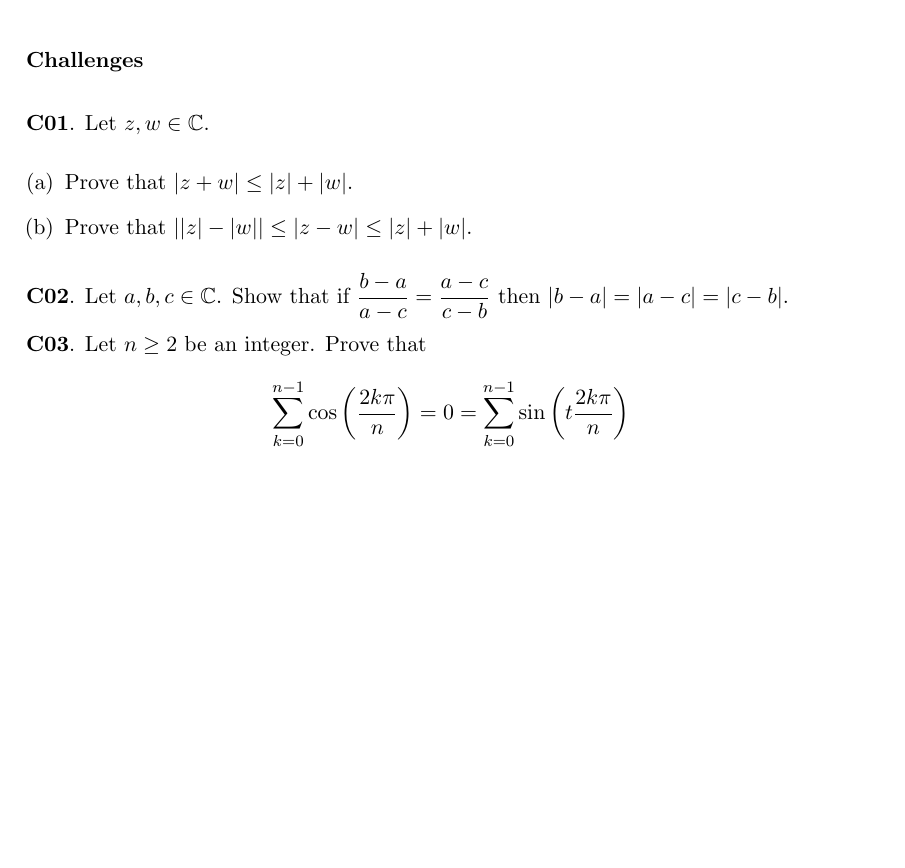
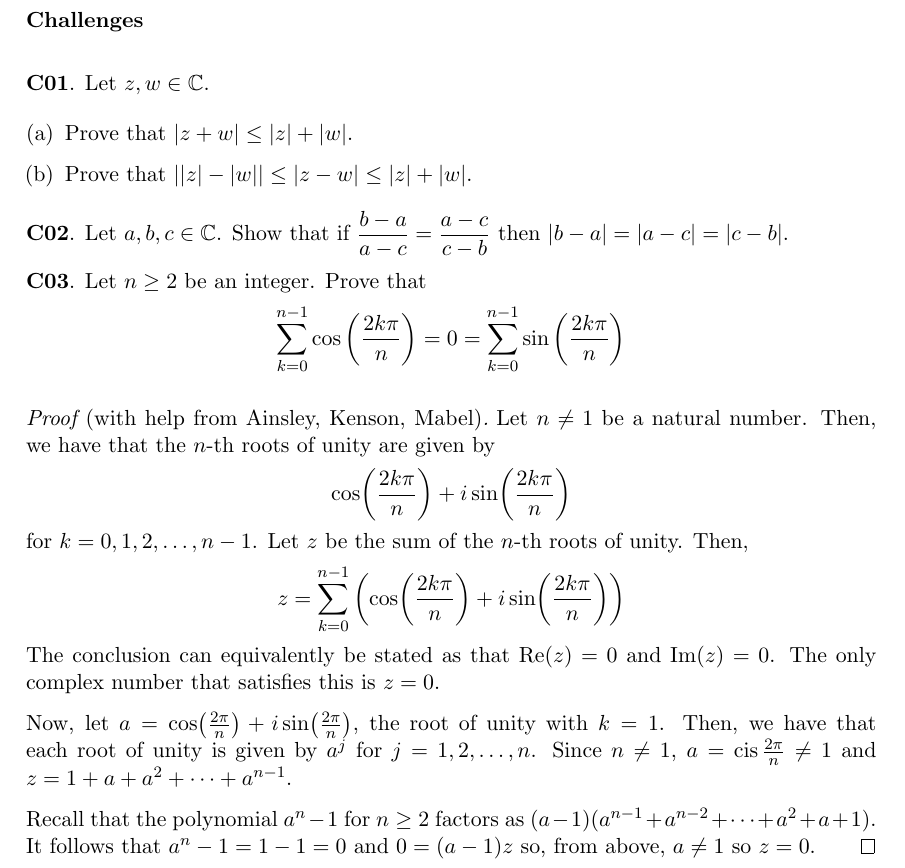
Before and after one commit to RetroCraft/problems, a LaTeX document (MATH135/EP10.tex): part of page 8 of 8, cut so that both start at the same text, the shorter picture padded with empty space. Compiled offline with pdfLaTeX.

Commit message:
MATH135/EP10: C03
Former-commit-id: a847267dd4eedc015762288f8c846d1654756ad1

```diff
--- a/MATH135/EP10.tex
+++ b/MATH135/EP10.tex
@@ -497,6 +497,24 @@ For each $k\in\Z$, define $y_k\in\C$ by the formula \[ y_k = \omega^k u + \omega
 Show that if $\dfrac{b-a}{a-c} = \dfrac{a-c}{c-b}$ then $|b-a| = |a-c| = |c-b|$.
 
 \question Let $n \geq 2$ be an integer. Prove that
-\[ \sum_{k=0}^{n-1}\cos\left(\frac{2k\pi}{n}\right)=0=\sum_{k=0}^{n-1}\sin\left(t\frac{2k\pi}{n}\right) \]
+\[ \sum_{k=0}^{n-1}\cos\left(\frac{2k\pi}{n}\right)=0=\sum_{k=0}^{n-1}\sin\left(\frac{2k\pi}{n}\right) \]
+\begin{prf}[with help from Ainsley, Kenson, Mabel]
+  Let $n \neq 1$ be a natural number.
+  Then, we have that the $n$-th roots of unity are given by
+  \[ \cos(\frac{2k\pi}{n}) + i \sin(\frac{2k\pi}{n}) \]
+  for $k = 0,1,2,\ldots,n-1$.
+  Let $z$ be the sum of the $n$-th roots of unity. Then,
+  \[ z = \sum_{k=0}^{n-1}\left(\cos(\frac{2k\pi}{n}) + i\sin(\frac{2k\pi}{n})\right) \]
+  The conclusion can equivalently be stated as that $\Re(z) = 0$ and $\Im(z) = 0$.
+  The only complex number that satisfies this is $z = 0$.
+
+  Now, let $a = \cos(\frac{2\pi}{n}) + i\sin(\frac{2\pi}{n})$, the root of unity with $k = 1$.
+  Then, we have that each root of unity is given by $a^j$ for $j = 1,2,\ldots,n$.
+  Since $n \neq 1$, $a = \cis\frac{2\pi}{n} \neq 1$ and $z = 1 + a + a^2 + \cdots + a^{n-1}$.
+
+  Recall that the polynomial $a^n - 1$ for $n \geq 2$ factors as
+  $(a-1)(a^{n-1} + a^{n-2} + \cdots + a^2 + a + 1)$.
+  It follows that $a^n - 1 = 1-1 = 0$ and $0 = (a-1)z$ so, from above, $a \neq 1$ so $z = 0$.
+\end{prf}
 
 \end{document}
```
Also changed, not shown: index.md (+1 -1 lines).
